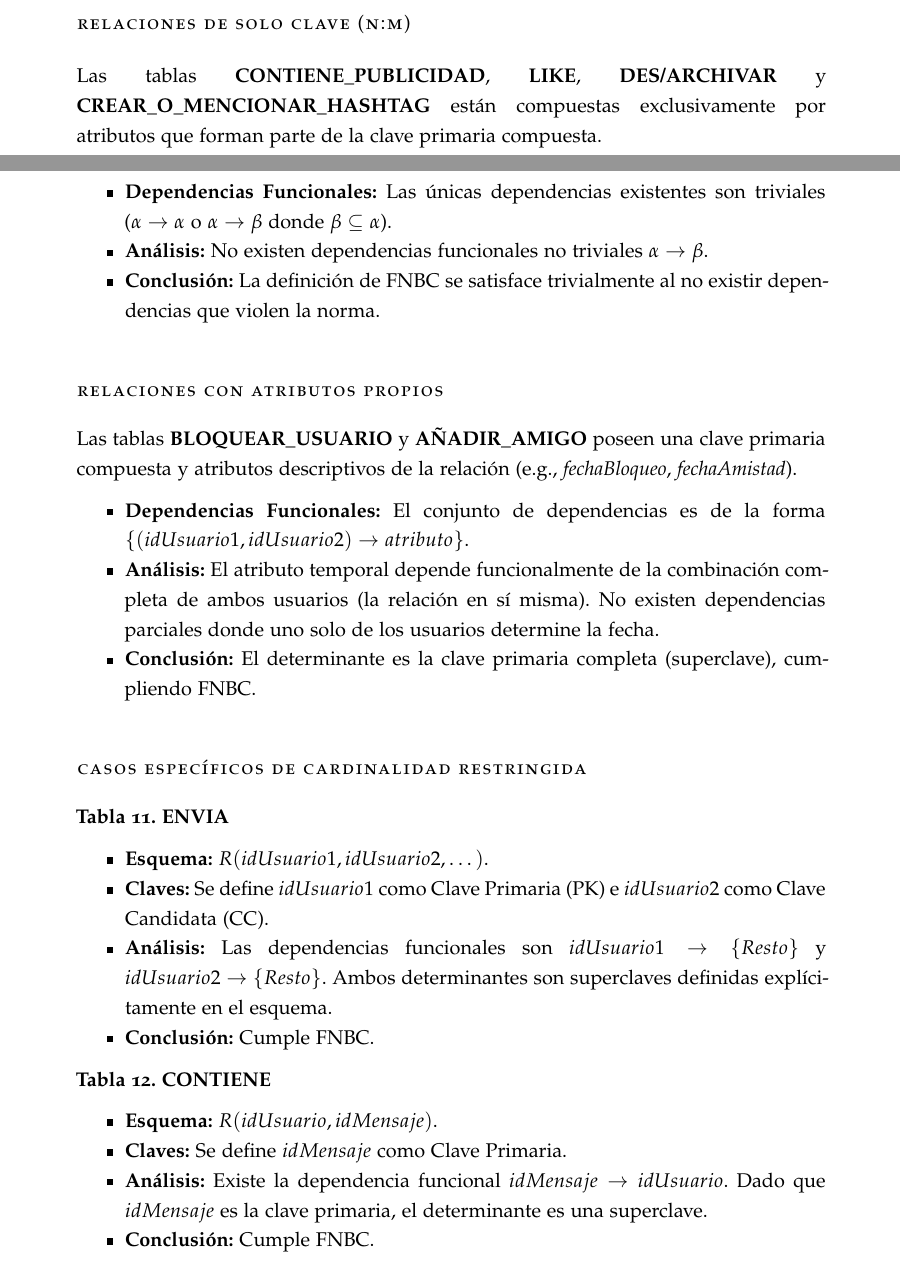
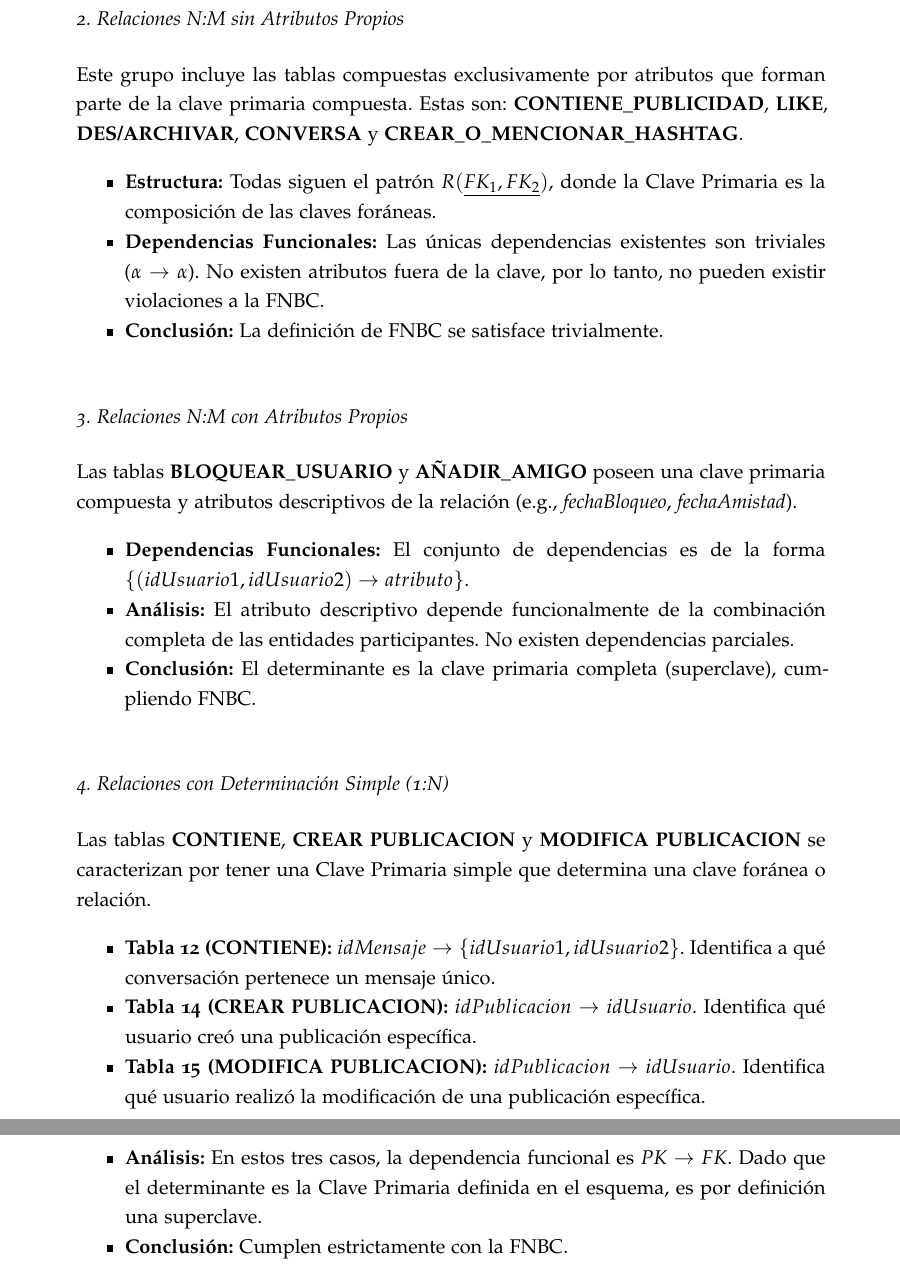
Before and after one commit to Ismael-Sallami/oracle-dbms-project, a LaTeX thesis (LaTeX/pr1/pr1.tex, which reads LaTeX/pr1/chapters/comun/normalizacion.tex): two parts of pages 91 and 92 of 92 before the commit and two parts of pages 92 and 93 of 93 after it, joined at a grey line, cut at the place of the change. Compiled offline with pdfLaTeX; a missing font is replaced by an installed copy or a similar font.

Commit message:
added pr2 corrected

```diff
--- a/LaTeX/pr1/chapters/comun/normalizacion.tex
+++ b/LaTeX/pr1/chapters/comun/normalizacion.tex
@@ -13,38 +66,32 @@ Las tablas \textbf{USUARIO}, \textbf{HASHTAG}, \textbf{PUBLICACION}, \textbf{ANU
     \item \textbf{Conclusión:} Al no existir dependencias transitivas ni dependencias donde el determinante no sea clave, se cumple la condición de FNBC.
 \end{itemize}
 
-\section*{Relaciones de Solo Clave (N:M)}
-Las tablas \textbf{CONTIENE\_PUBLICIDAD}, \textbf{LIKE}, \textbf{DES/ARCHIVAR} y \textbf{CREAR\_O\_MENCIONAR\_HASHTAG} están compuestas exclusivamente por atributos que forman parte de la clave primaria compuesta.
+\subsection*{2. Relaciones N:M sin Atributos Propios}
+Este grupo incluye las tablas compuestas exclusivamente por atributos que forman parte de la clave primaria compuesta. Estas son:
+\textbf{CONTIENE\_PUBLICIDAD}, \textbf{LIKE}, \textbf{DES/ARCHIVAR}, \textbf{CONVERSA} y \textbf{CREAR\_O\_MENCIONAR\_HASHTAG}.
 
 \begin{itemize}
-    \item \textbf{Dependencias Funcionales:} Las únicas dependencias existentes son triviales ($\alpha \to \alpha$ o $\alpha \to \beta$ donde $\beta \subseteq \alpha$).
-    \item \textbf{Análisis:} No existen dependencias funcionales no triviales $\alpha \to \beta$.
-    \item \textbf{Conclusión:} La definición de FNBC se satisface trivialmente al no existir dependencias que violen la norma.
+    \item \textbf{Estructura:} Todas siguen el patrón $R(\underline{FK_1, FK_2})$, donde la Clave Primaria es la composición de las claves foráneas.
+    \item \textbf{Dependencias Funcionales:} Las únicas dependencias existentes son triviales ($\alpha \to \alpha$). No existen atributos fuera de la clave, por lo tanto, no pueden existir violaciones a la FNBC.
+    \item \textbf{Conclusión:} La definición de FNBC se satisface trivialmente.
 \end{itemize}
 
-\section*{Relaciones con Atributos Propios}
+\subsection*{3. Relaciones N:M con Atributos Propios}
 Las tablas \textbf{BLOQUEAR\_USUARIO} y \textbf{AÑADIR\_AMIGO} poseen una clave primaria compuesta y atributos descriptivos de la relación (e.g., \textit{fechaBloqueo}, \textit{fechaAmistad}).
 
 \begin{itemize}
     \item \textbf{Dependencias Funcionales:} El conjunto de dependencias es de la forma $\{ (idUsuario1, idUsuario2) \to atributo \}$.
-    \item \textbf{Análisis:} El atributo temporal depende funcionalmente de la combinación completa de ambos usuarios (la relación en sí misma). No existen dependencias parciales donde uno solo de los usuarios determine la fecha.
+    \item \textbf{Análisis:} El atributo descriptivo depende funcionalmente de la combinación completa de las entidades participantes. No existen dependencias parciales.
     \item \textbf{Conclusión:} El determinante es la clave primaria completa (superclave), cumpliendo FNBC.
 \end{itemize}
 
-\section*{Casos Específicos de Cardinalidad Restringida}
+\subsection*{4. Relaciones con Determinación Simple (1:N)}
+Las tablas \textbf{CONTIENE}, \textbf{CREAR PUBLICACION} y \textbf{MODIFICA PUBLICACION} se caracterizan por tener una Clave Primaria simple que determina una clave foránea o relación.
 
-\textbf{Tabla 11. ENVIA}
 \begin{itemize}
-    \item \textbf{Esquema:} $R(idUsuario1, idUsuario2, \dots)$.
-    \item \textbf{Claves:} Se define $idUsuario1$ como Clave Primaria (PK) e $idUsuario2$ como Clave Candidata (CC).
-    \item \textbf{Análisis:} Las dependencias funcionales son $idUsuario1 \to \{Resto\}$ y $idUsuario2 \to \{Resto\}$. Ambos determinantes son superclaves definidas explícitamente en el esquema.
-    \item \textbf{Conclusión:} Cumple FNBC.
+    \item \textbf{Tabla 12 (CONTIENE):} $idMensaje \to \{idUsuario1, idUsuario2\}$. Identifica a qué conversación pertenece un mensaje único.
+    \item \textbf{Tabla 14 (CREAR PUBLICACION):} $idPublicacion \to idUsuario$. Identifica qué usuario creó una publicación específica.
+    \item \textbf{Tabla 15 (MODIFICA PUBLICACION):} $idPublicacion \to idUsuario$. Identifica qué usuario realizó la modificación de una publicación específica.
+    \item \textbf{Análisis:} En estos tres casos, la dependencia funcional es $PK \to FK$. Dado que el determinante es la Clave Primaria definida en el esquema, es por definición una superclave.
+    \item \textbf{Conclusión:} Cumplen estrictamente con la FNBC.
 \end{itemize}
-
-\textbf{Tabla 12. CONTIENE}
-\begin{itemize}
-    \item \textbf{Esquema:} $R(idUsuario, idMensaje)$.
-    \item \textbf{Claves:} Se define $idMensaje$ como Clave Primaria.
-    \item \textbf{Análisis:} Existe la dependencia funcional $idMensaje \to idUsuario$. Dado que $idMensaje$ es la clave primaria, el determinante es una superclave.
-    \item \textbf{Conclusión:} Cumple FNBC.
-\end{itemize}
```
Also changed, not shown: LaTeX/pr1/chapters/comun/paso_a_tabla.tex (+3 -3 lines), LaTeX/pr1/chapters/ismael/publicidad2.tex (+1 -1 lines), LaTeX/pr1/chapters/javi/communidades.tex (+1 -1 lines), LaTeX/pr1/chapters/javi/comunidades2.tex (+1 -1 lines), LaTeX/pr1/chapters/jesus/tendencias2.tex (+1 -1 lines), LaTeX/pr1/chapters/comun/normalizacion.tex (59 more changed lines).
